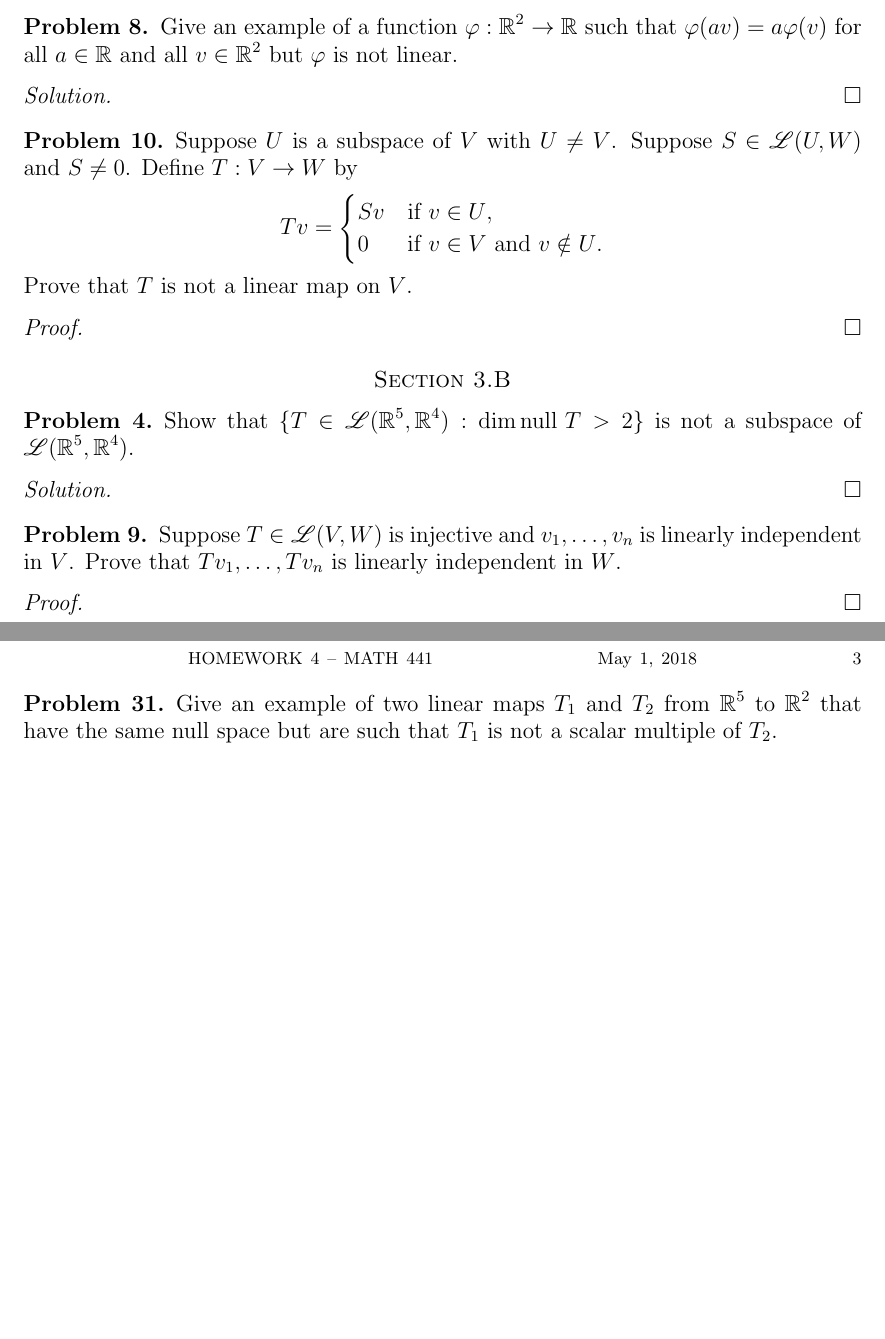
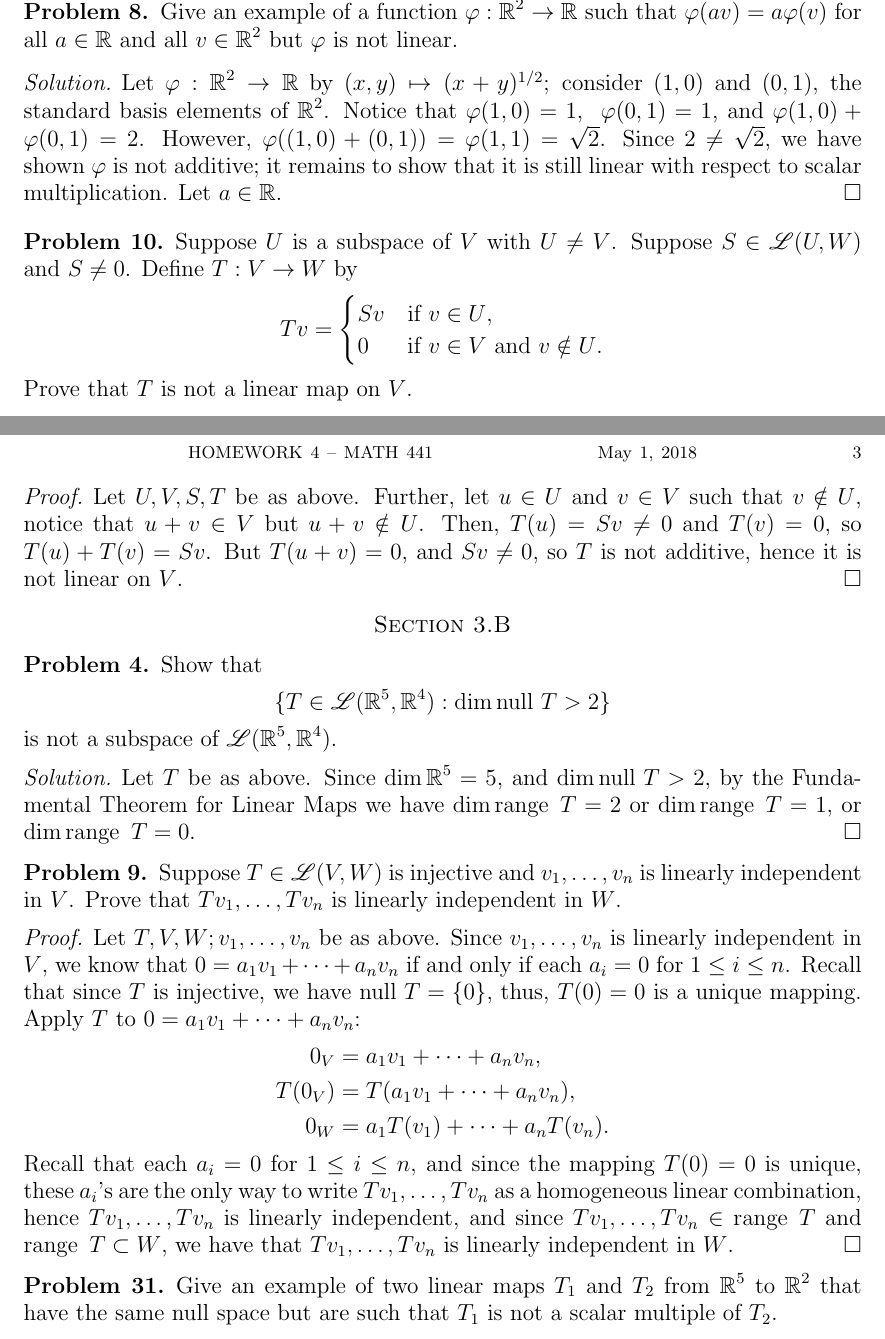
Before and after one commit to athies22/math441, a LaTeX problem sheet (homework/hw4/thiesalex_hw4.tex): two parts of pages 2 and 3 of 3, joined at a grey line, cut so that both start at the same text, the shorter picture padded with empty space. Compiled offline with pdfLaTeX.

Commit message:
work on hw4

```diff
--- a/homework/hw4/thiesalex_hw4.tex
+++ b/homework/hw4/thiesalex_hw4.tex
@@ -39,6 +39,7 @@
 		\DeclareMathOperator{\func}{\mathscr{F}}
 
 		\renewcommand{\null}{\text{null }}
+		\DeclareMathOperator{\range}{\text{range }}
 
 	%%%%%%%%%%%%%%%%%%%%%%%%%%%%%%%%%%%%%%%%%%%%%%%%%%%%%%%%%%%%%%%%%%%%%%%%%%%%%%
 	%%%%%%%%%%%%%%%%%%%%%%%%%%%%%%%% linear algebra %%%%%%%%%%%%%%%%%%%%%%%%%%%%%%
@@ -243,6 +251,11 @@
 		Give an example of a function $\varphi : \R^{2} \to \R$ such that $\varphi(av) = a\varphi(v)$ for all $a \in \R$ and all $v \in \R^{2}$ but $\varphi$ is not linear.
 
 		\begin{proof}[Solution]
+		Let $\varphi : \R^{2} \to \R$ by $(x,y) \mapsto (x + y)^{1/2}$; consider $(1,0)$ and $(0,1)$, the standard basis elements of $\R^{2}$.
+		Notice that $\varphi(1,0) = 1$, \ $\varphi(0,1) = 1$, and $\varphi(1,0) + \varphi(0,1) = 2$.
+		However, $\varphi((1,0) + (0,1)) = \varphi(1,1) = \sqrt{2}$.
+		Since $2 \neq \sqrt{2}$, we have shown $\varphi$ is not additive; it remains to show that it is still linear with respect to scalar multiplication.
+		Let $a \in \R$.
 		\end{proof}
 		% subsection problem_8 (end)
 
@@ -253,15 +266,21 @@
 		Prove that $T$ is not a linear map on $V$.
 
 		\begin{proof}
+		Let $U,V,S,T$ be as above.
+		Further, let $u \in U$ and $v \in V$ such that $v \notin U$, notice that $u+v \in V$ but $u+v \notin U$.
+		Then, $T(u) = Sv \neq 0$ and $T(v) = 0$, so $T(u) + T(v) = Sv$.
+		But $T(u+v) = 0$, and $Sv \neq 0$, so $T$ is not additive, hence it is not linear on $V$.
 		\end{proof}
 		% subsection problem_10 (end)
 	% section section_3_a (end)
 
 	\section*{Section 3.B}
 		\subsection*{Problem 4}
-		Show that $\{ T \in \Ell(\R^{5}, \R^{4}) : \dim \null T > 2 \}$ is not a subspace of $\Ell(\R^{5}, \R^{4})$.
+		Show that $$\{ T \in \Ell(\R^{5}, \R^{4}) : \dim \null T > 2 \}$$ is not a subspace of $\Ell(\R^{5}, \R^{4})$.
 
 		\begin{proof}[Solution]
+		Let $T$ be as above.
+		Since $\dim \R^{5} = 5$, and $\dim \null T > 2$, by the Fundamental Theorem for Linear Maps we have $\dim \range T = 2$ or $\dim \range T = 1$, or $\dim \range T = 0$.
 		\end{proof}
 		% subsection problem_4 (end)
 
@@ -270,6 +289,16 @@
 		Prove that $Tv_{1}, \dots, Tv_{n}$ is linearly independent in $W$.
 
 		\begin{proof}
+		Let $T, V, W; v_{1}, \dots, v_{n}$ be as above.
+		Since $v_{1}, \dots, v_{n}$ is linearly independent in $V$, we know that $0 = a_{1}v_{1} + \cdots + a_{n}v_{n}$ if and only if each $a_{i} = 0$ for $1 \leq i \leq n$.
+		Recall that since $T$ is injective, we have $\null T = \{ 0 \}$, thus, $T(0) = 0$ is a unique mapping.
+		Apply $T$ to $0 = a_{1}v_{1} + \cdots + a_{n}v_{n}$:
+			\begin{align*}
+				0_{V} &= a_{1}v_{1} + \cdots + a_{n}v_{n}, \\
+				T(0_{V}) &= T(a_{1}v_{1} + \cdots + a_{n}v_{n}), \\
+				0_{W} &= a_{1}T(v_{1}) + \cdots + a_{n}T(v_{n}).
+			\end{align*}
+		Recall that each $a_{i} = 0$ for $1 \leq i \leq n$, and since the mapping $T(0)=0$ is unique, these $a_{i}$'s are the only way to write $Tv_{1}, \dots, Tv_{n}$ as a homogeneous linear combination, hence $Tv_{1}, \dots, Tv_{n}$ is linearly independent, and since $Tv_{1}, \dots, Tv_{n} \in \range T$ and $\range T \subset W$, we have that $Tv_{1}, \dots, Tv_{n}$ is linearly independent in $W$.
 		\end{proof}
 		% subsection problem_9 (end)
 
```
Also changed, not shown: homework/hw4/thiesalex_hw4.pdf, homework/hw4/thiesalex_hw4.tex (15 more changed lines).
